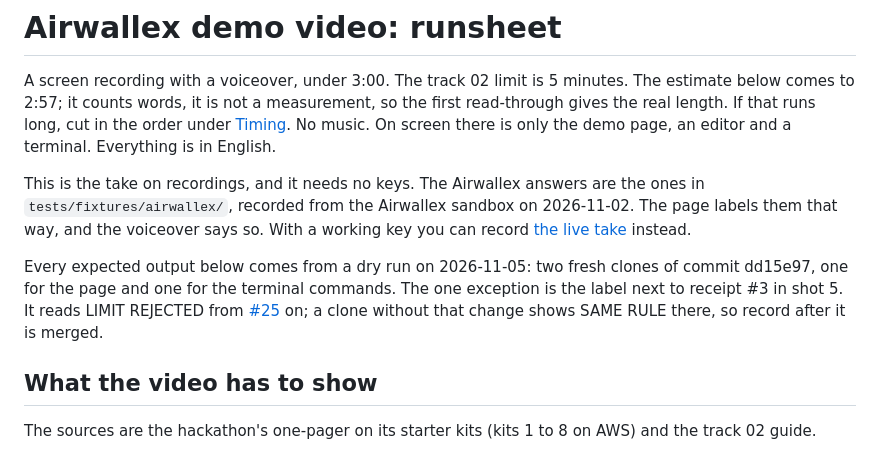
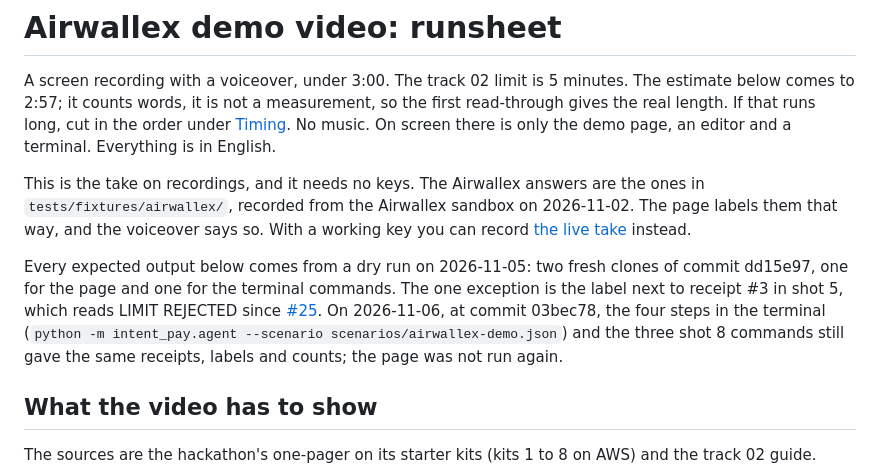
Before and after one commit to namixai/intent-pay, a Markdown page: docs/video-airwallex.md, the part around the change. GitHub-like rendering.

```diff
--- a/docs/video-airwallex.md
+++ b/docs/video-airwallex.md
@@ -4,7 +4,7 @@ A screen recording with a voiceover, under 3:00. The track 02 limit is 5 minutes
 
 This is the take on recordings, and it needs no keys. The Airwallex answers are the ones in `tests/fixtures/airwallex/`, recorded from the Airwallex sandbox on 2026-11-02. The page labels them that way, and the voiceover says so. With a working key you can record [the live take](#the-live-take) instead.
 
-Every expected output below comes from a dry run on 2026-11-05: two fresh clones of commit dd15e97, one for the page and one for the terminal commands. The one exception is the label next to receipt #3 in shot 5. It reads LIMIT REJECTED from [#25](https://github.com/namixai/intent-pay/pull/25) on; a clone without that change shows SAME RULE there, so record after it is merged.
+Every expected output below comes from a dry run on 2026-11-05: two fresh clones of commit dd15e97, one for the page and one for the terminal commands. The one exception is the label next to receipt #3 in shot 5, which reads LIMIT REJECTED since [#25](https://github.com/namixai/intent-pay/pull/25). On 2026-11-06, at commit 03bec78, the four steps in the terminal (`python -m intent_pay.agent --scenario scenarios/airwallex-demo.json`) and the three shot 8 commands still gave the same receipts, labels and counts; the page was not run again.
 
 ## What the video has to show
 
```
Also changed, not shown: docs/submission-airwallex.md (+2 -2 lines), docs/submission-paypal.md (+1 -1 lines).
